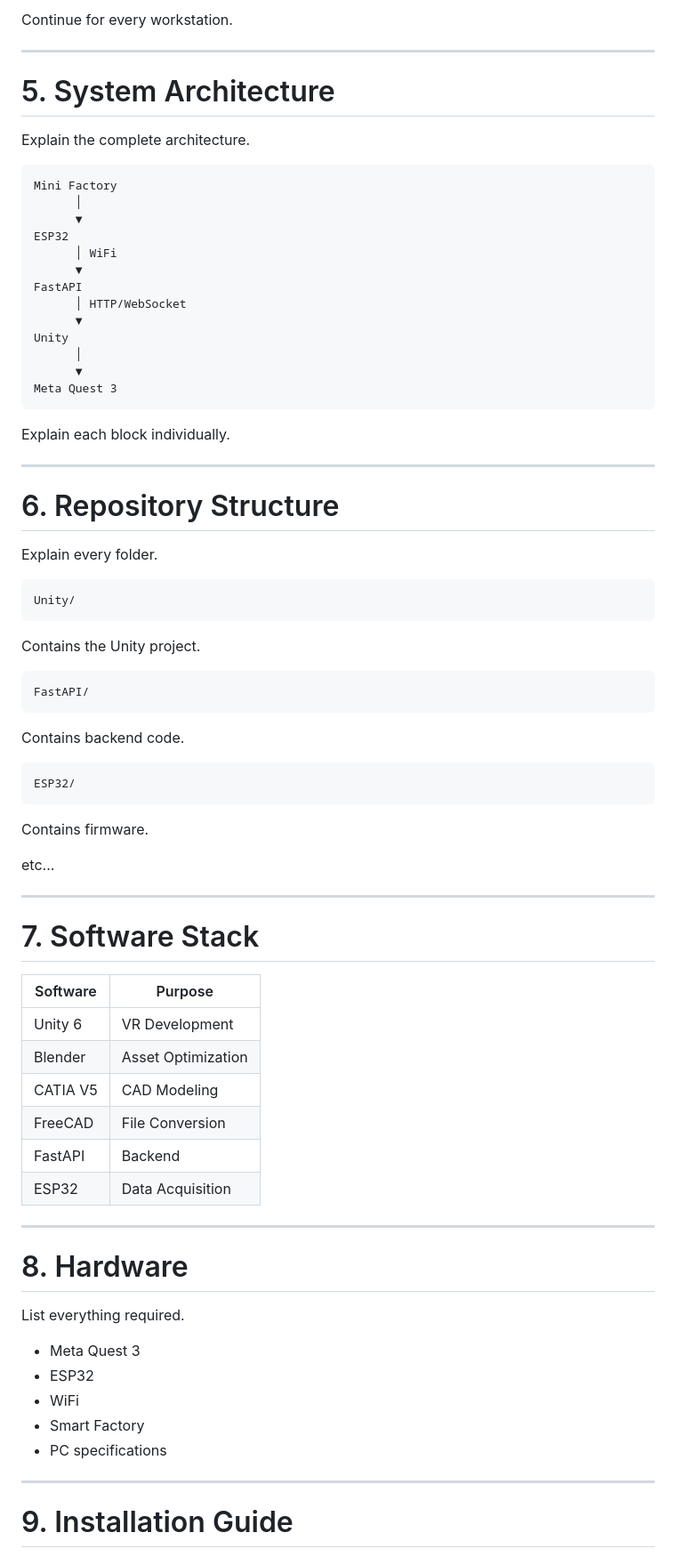
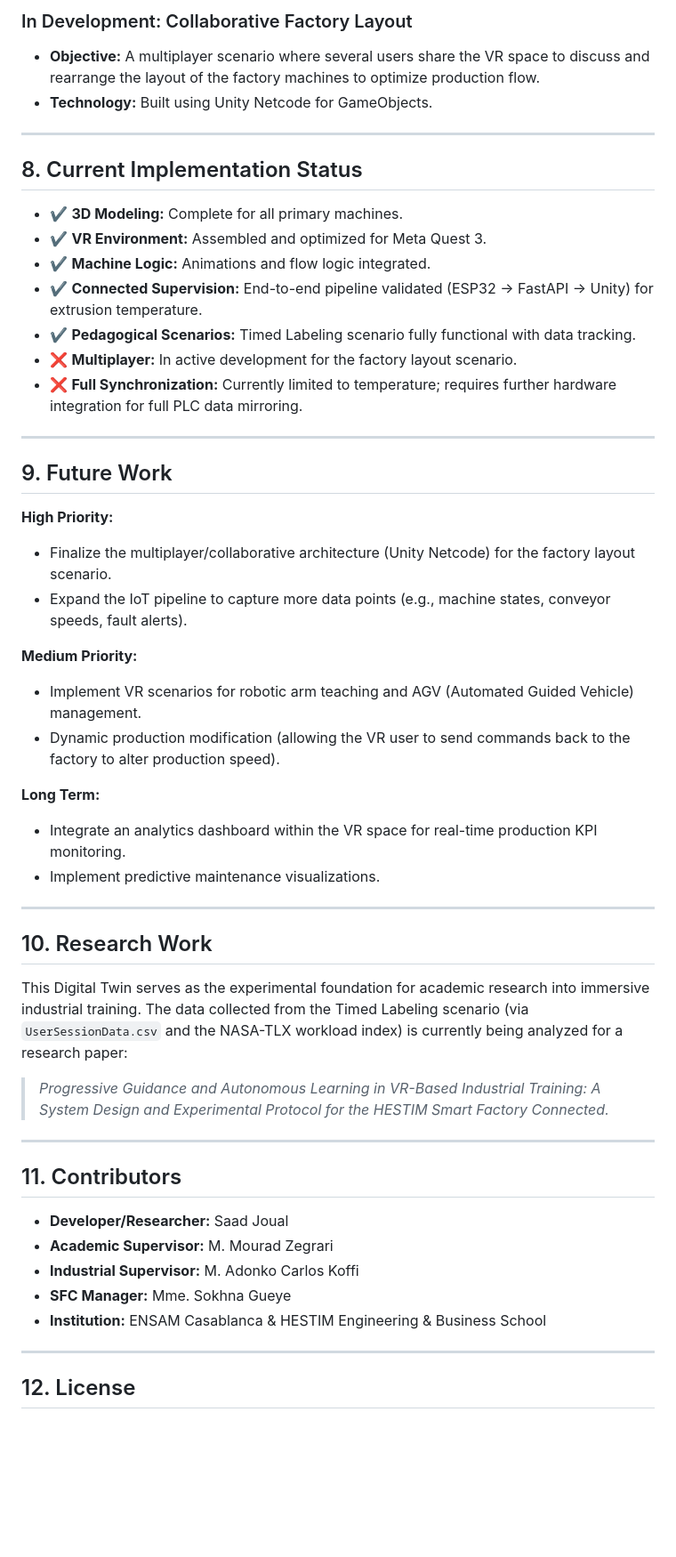
Before and after one commit to SADTORTILLA/Digital-Twin-SmartFactory-VR, a Markdown page: README.md, the part around one of its changes. Shown at 89% size. Rendered like a GitHub page; blank space fills up the shorter version.

````diff
--- a/README.md
+++ b/README.md
@@ -109,82 +125,55 @@ Timer scenario
 
-Continue for every workstation.
+### In Development: Collaborative Factory Layout
+*   **Objective:** A multiplayer scenario where several users share the VR space to discuss and rearrange the layout of the factory machines to optimize production flow.
+*   **Technology:** Built using Unity Netcode for GameObjects.
 
 ---
 
-# 5. System Architecture
+## 8. Current Implementation Status
 
-Explain the complete architecture.
-
-```text
-Mini Factory
-      │
-      ▼
-ESP32
-      │ WiFi
-      ▼
-FastAPI
-      │ HTTP/WebSocket
-      ▼
-Unity
-      │
-      ▼
-Meta Quest 3
-```
-
-Explain each block individually.
+*   ✔ **3D Modeling:** Complete for all primary machines.
+*   ✔ **VR Environment:** Assembled and optimized for Meta Quest 3.
+*   ✔ **Machine Logic:** Animations and flow logic integrated.
+*   ✔ **Connected Supervision:** End-to-end pipeline validated (ESP32 -> FastAPI -> Unity) for extrusion temperature.
+*   ✔ **Pedagogical Scenarios:** Timed Labeling scenario fully functional with data tracking.
+*   ❌ **Multiplayer:** In active development for the factory layout scenario.
+*   ❌ **Full Synchronization:** Currently limited to temperature; requires further hardware integration for full PLC data mirroring.
 
 ---
 
-# 6. Repository Structure
+## 9. Future Work
 
-Explain every folder.
+**High Priority:**
+*   Finalize the multiplayer/collaborative architecture (Unity Netcode) for the factory layout scenario.
+*   Expand the IoT pipeline to capture more data points (e.g., machine states, conveyor speeds, fault alerts).
 
-```
-Unity/
-```
+**Medium Priority:**
+*   Implement VR scenarios for robotic arm teaching and AGV (Automated Guided Vehicle) management.
+*   Dynamic production modification (allowing the VR user to send commands back to the factory to alter production speed).
 
-Contains the Unity project.
-
-```
-FastAPI/
-```
-
-Contains backend code.
-
-```
-ESP32/
-```
-
-Contains firmware.
-
-etc...
+**Long Term:**
+*   Integrate an analytics dashboard within the VR space for real-time production KPI monitoring.
+*   Implement predictive maintenance visualizations.
 
 ---
 
-# 7. Software Stack
+## 10. Research Work
 
-| Software | Purpose |
-|------------|----------------|
-| Unity 6 | VR Development |
-| Blender | Asset Optimization |
-| CATIA V5 | CAD Modeling |
-| FreeCAD | File Conversion |
-| FastAPI | Backend |
-| ESP32 | Data Acquisition |
+This Digital Twin serves as the experimental foundation for academic research into immersive industrial training. The data collected from the Timed Labeling scenario (via `UserSessionData.csv` and the NASA-TLX workload index) is currently being analyzed for a research paper:
+
+> *Progressive Guidance and Autonomous Learning in VR-Based Industrial Training: A System Design and Experimental Protocol for the HESTIM Smart Factory Connected.*
 
 ---
 
-# 8. Hardware
+## 11. Contributors
 
-List everything required.
-
-- Meta Quest 3
-- ESP32
-- WiFi
-- Smart Factory
-- PC specifications
+*   **Developer/Researcher:** Saad Joual
+*   **Academic Supervisor:** M. Mourad Zegrari
+*   **Industrial Supervisor:** M. Adonko Carlos Koffi
+*   **SFC Manager:** Mme. Sokhna Gueye
+*   **Institution:** ENSAM Casablanca & HESTIM Engineering & Business School
 
 ---
 
-# 9. Installation Guide
+## 12. License
 
````
Also changed, not shown: other parts of README.md (+80 -297 lines).
